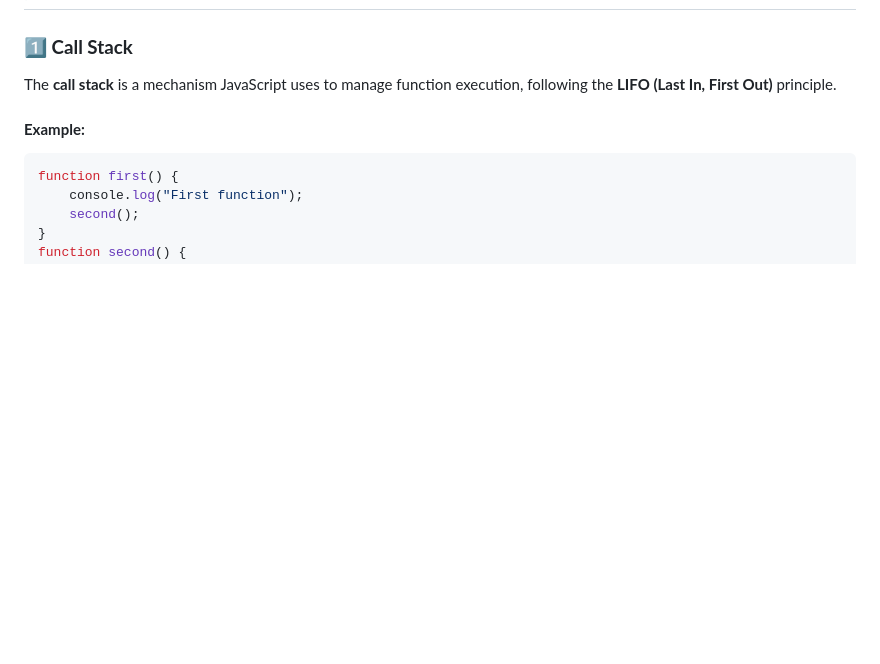
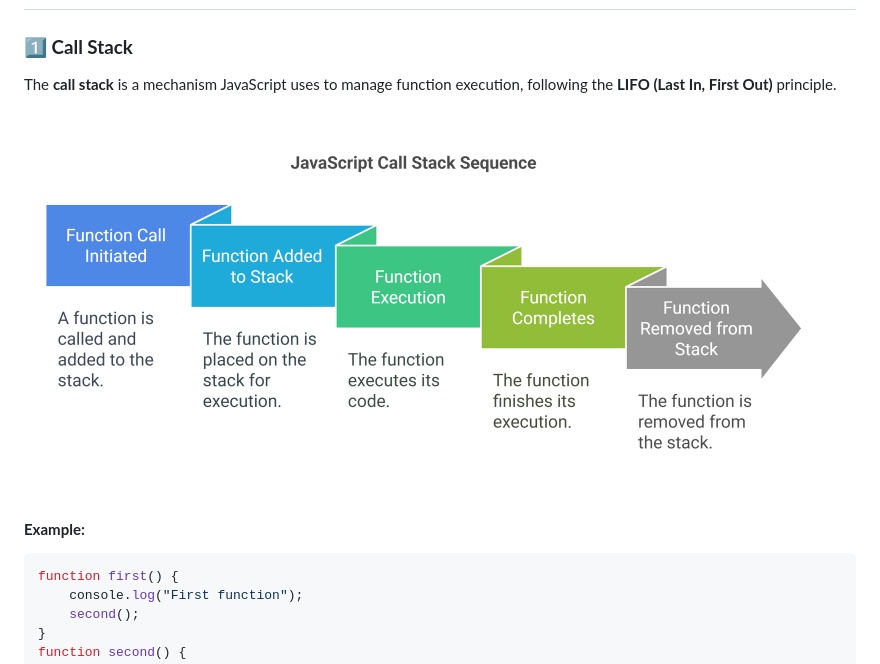
Before and after one commit to kazirobin/note-javascript, a Markdown page: README.md, the part around the change. GitHub-like rendering; blank space fills up the shorter version.

````diff
--- a/README.md
+++ b/README.md
@@ -27,6 +27,11 @@ A structured, beginner-to-advanced JavaScript guide covering all key concepts, o
 
 ### **1️⃣ Call Stack**
 The **call stack** is a mechanism JavaScript uses to manage function execution, following the **LIFO (Last In, First Out)** principle.
+
+<img src="images/callStack.png" alt="Javascript Call Stack Sequence" height="200" width="800"/>
+
+
+
 
 #### **Example:**
 ```javascript
````
